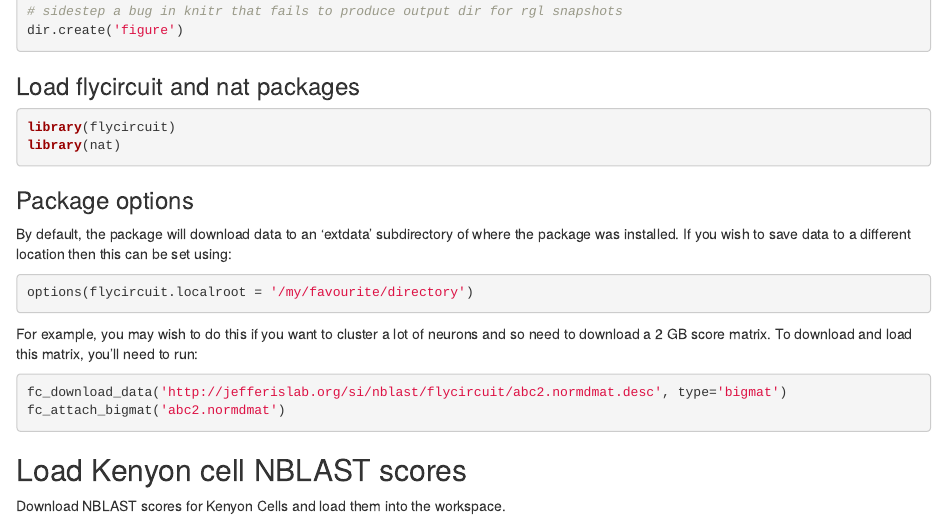
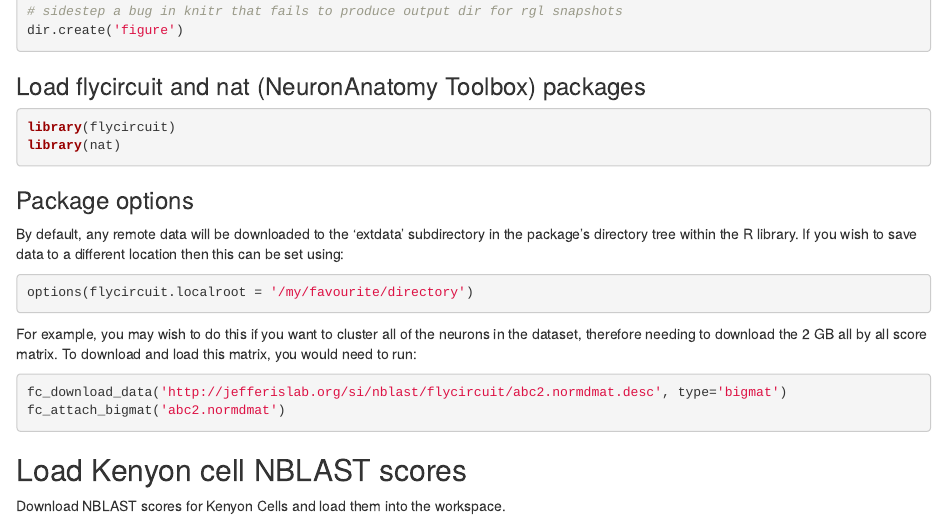
Before and after one commit to natverse/flycircuit, an R Markdown document (vignettes/quick-start.Rmd): the page in a window 1100 px wide, from 330 px down. Rendered offline with R 4.5, knitr and Pandoc, with nearby package versions; some code elsewhere in the file could not run offline.

Commit message:
STY: edits to vignette text

````diff
--- a/vignettes/quick-start.Rmd
+++ b/vignettes/quick-start.Rmd
@@ -16,23 +16,22 @@ opts_chunk$set(dev=c('png','pdf'))
 dir.create('figure')
 ```
 
-### Load flycircuit and nat packages
+### Load flycircuit and nat (NeuronAnatomy Toolbox) packages
 ```{r load-flycircuit}
 library(flycircuit)
 library(nat)
 ```
 
 ### Package options
-By default, the package will download data to an 'extdata' subdirectory of where the package was installed. If you wish to save data to a different location then this can be set using:
+By default, any remote data will be downloaded to the 'extdata' subdirectory in the package's directory tree within the R library. If you wish to save data to a different location then this can be set using:
 ```{r package-options, eval=FALSE}
 options(flycircuit.localroot = '/my/favourite/directory')
 ```
-For example, you may wish to do this if you want to cluster a lot of neurons and so need to download a 2 GB score matrix. To download and load this matrix, you'll need to run:
+For example, you may wish to do this if you want to cluster all of the neurons in the dataset, therefore needing to download the 2 GB all by all score matrix. To download and load this matrix, you would need to run:
 ```{r download-huge-matrix, eval=FALSE}
 fc_download_data('http://jefferislab.org/si/nblast/flycircuit/abc2.normdmat.desc', type='bigmat')
 fc_attach_bigmat('abc2.normdmat')
 ```
-
 
 ## Load Kenyon cell NBLAST scores
 Download NBLAST scores for Kenyon Cells and load them into the workspace.
````
